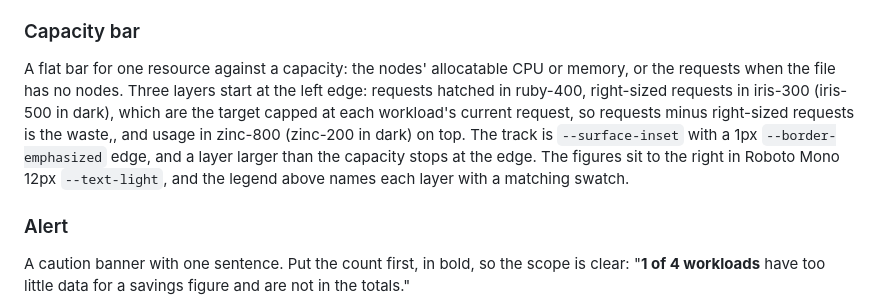
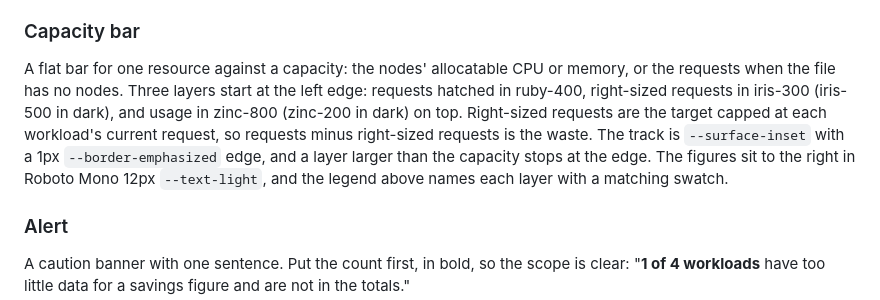
Before and after one commit to thoras-ai/savings-preview, a Markdown page: docs/design.md, the part around the change. Drawn GitHub-style.

Commit message:
Split the capacity bar layer definition into its own sentence

```diff
--- a/docs/design.md
+++ b/docs/design.md
@@ -134,7 +134,7 @@ A row of options in a fully rounded track (`--surface-inset` with a `--border-li
 
 ### Capacity bar
 
-A flat bar for one resource against a capacity: the nodes' allocatable CPU or memory, or the requests when the file has no nodes. Three layers start at the left edge: requests hatched in ruby-400, right-sized requests in iris-300 (iris-500 in dark), which are the target capped at each workload's current request, so requests minus right-sized requests is the waste,, and usage in zinc-800 (zinc-200 in dark) on top. The track is `--surface-inset` with a 1px `--border-emphasized` edge, and a layer larger than the capacity stops at the edge. The figures sit to the right in Roboto Mono 12px `--text-light`, and the legend above names each layer with a matching swatch.
+A flat bar for one resource against a capacity: the nodes' allocatable CPU or memory, or the requests when the file has no nodes. Three layers start at the left edge: requests hatched in ruby-400, right-sized requests in iris-300 (iris-500 in dark), and usage in zinc-800 (zinc-200 in dark) on top. Right-sized requests are the target capped at each workload's current request, so requests minus right-sized requests is the waste. The track is `--surface-inset` with a 1px `--border-emphasized` edge, and a layer larger than the capacity stops at the edge. The figures sit to the right in Roboto Mono 12px `--text-light`, and the legend above names each layer with a matching swatch.
 
 ### Alert
 
```
